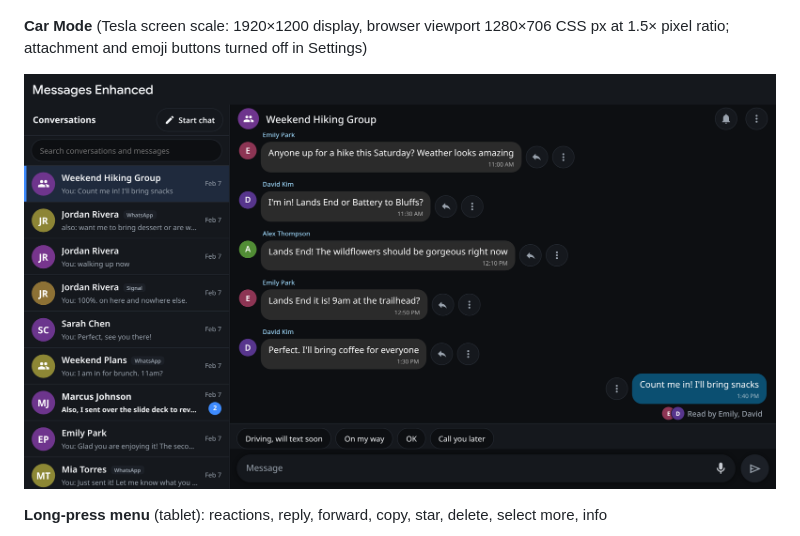
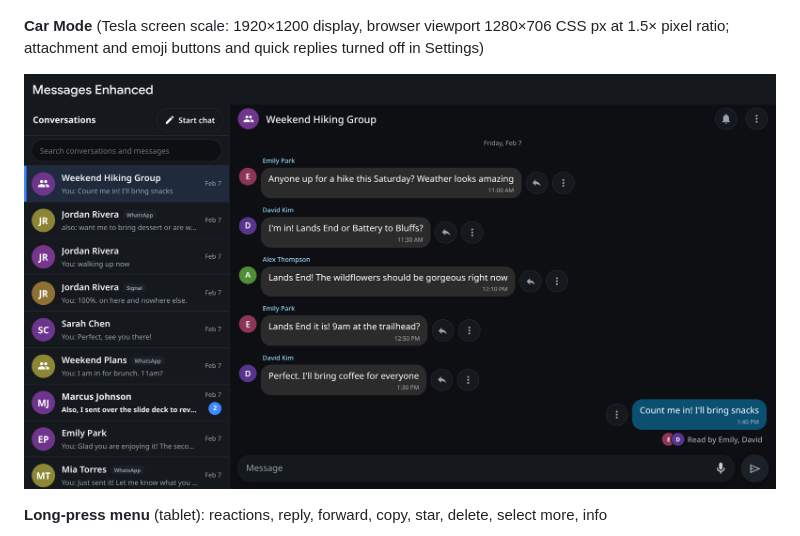
Before and after one commit to LinkofHyrule89/messages-enhanced, a Markdown page: README.md, the part around the change. GitHub-like rendering; pictures changed too: docs/screenshots/car-mode.png.

Commit message:
README: Car Mode screenshot without quick replies

```diff
--- a/README.md
+++ b/README.md
@@ -23,7 +23,7 @@ messages are made up.
 
 ![Desktop layout](docs/screenshots/desktop.png)
 
-**Car Mode** (Tesla screen scale: 1920×1200 display, browser viewport 1280×706 CSS px at 1.5× pixel ratio; attachment and emoji buttons turned off in Settings)
+**Car Mode** (Tesla screen scale: 1920×1200 display, browser viewport 1280×706 CSS px at 1.5× pixel ratio; attachment and emoji buttons and quick replies turned off in Settings)
 
 ![Car Mode](docs/screenshots/car-mode.png)
 
```
